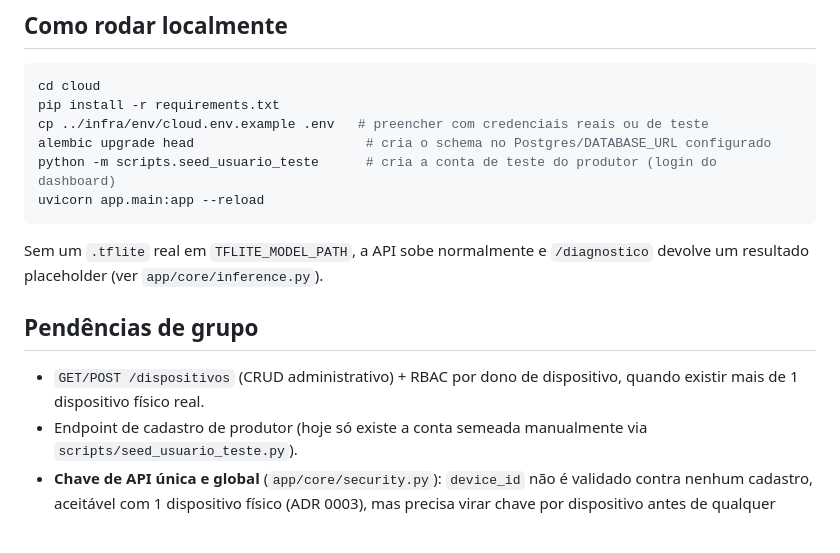
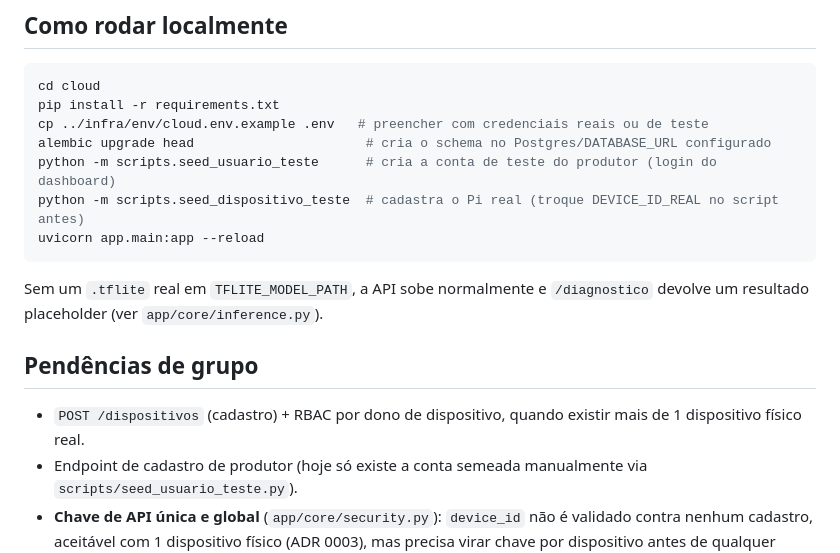
Before and after one commit to HigorPereira10/Ecovision, a Markdown page: cloud/README.md, the part around one of its changes. GitHub-like rendering; blank space fills up the shorter version.

````diff
--- a/cloud/README.md
+++ b/cloud/README.md
@@ -145,6 +160,7 @@ pip install -r requirements.txt
 cp ../infra/env/cloud.env.example .env   # preencher com credenciais reais ou de teste
 alembic upgrade head                      # cria o schema no Postgres/DATABASE_URL configurado
 python -m scripts.seed_usuario_teste      # cria a conta de teste do produtor (login do dashboard)
+python -m scripts.seed_dispositivo_teste  # cadastra o Pi real (troque DEVICE_ID_REAL no script antes)
 uvicorn app.main:app --reload
 ```
 
@@ -153,8 +169,8 @@ Sem um `.tflite` real em `TFLITE_MODEL_PATH`, a API sobe normalmente e
 
 ## Pendências de grupo
 
-- `GET/POST /dispositivos` (CRUD administrativo) + RBAC por dono de
-  dispositivo, quando existir mais de 1 dispositivo físico real.
+- `POST /dispositivos` (cadastro) + RBAC por dono de dispositivo,
+  quando existir mais de 1 dispositivo físico real.
 - Endpoint de cadastro de produtor (hoje só existe a conta semeada
   manualmente via `scripts/seed_usuario_teste.py`).
 - **Chave de API única e global** (`app/core/security.py`): `device_id`
````
Also changed, not shown: other parts of cloud/README.md (+23 -8 lines), README.md (+3 -1 lines), docs/architecture/blueprint-reference.md (+21 -0 lines), docs/architecture/diagramas/arquitetura-em-camadas.png (added), 11 other files.
